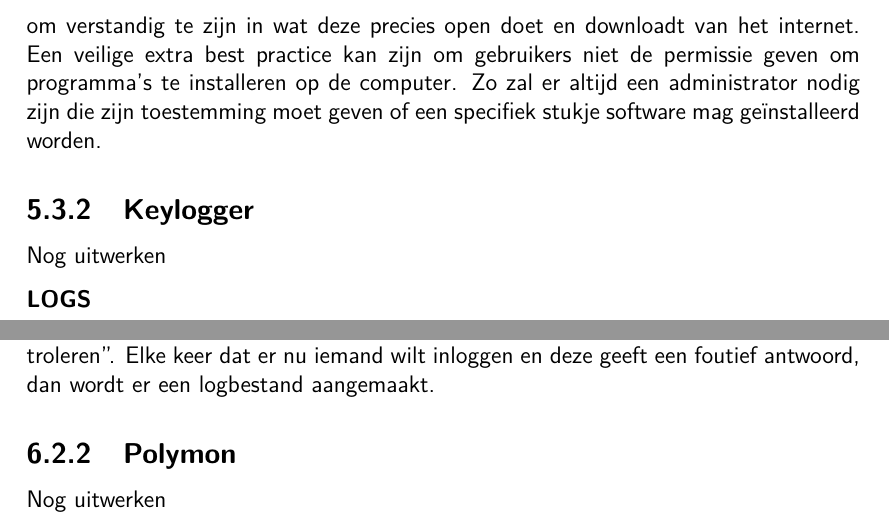
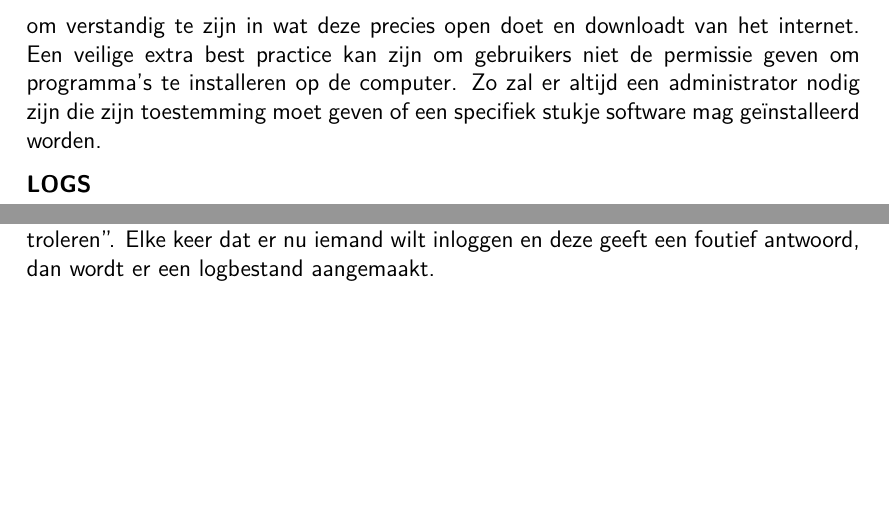
Before and after one commit to Baelemeister/Bachelorproef, a LaTeX document (BPNATHAN/NathanBP.tex): two parts of pages 27 and 30 of 35, joined at a grey line, cut so that both start at the same text, the shorter picture padded with empty space. Compiled offline with pdfLaTeX; a missing bibliography style is replaced by a similar one.

Commit message:
Finale draft afgewerkt!

```diff
--- a/BPNATHAN/NathanBP.tex
+++ b/BPNATHAN/NathanBP.tex
@@ -413,11 +413,6 @@ Door het typen van de volgende tekst in een kladblokbestand kan er een virus aan
 \subsubsection{Bescherming en preventie}
 Het spreekt voor zich dat de best practice voor een anti-virus die eerder al besproken is in 99\% genoeg. Als de anti-virus software up-to-date is en dagelijks wordt geupdate, dan is er zo goed als geen risico dat er bedreigingen op de computer komen. Indien er toch een bedreiging door de anti-virus geraakt, is het aan de persoon in kwestie om verstandig te zijn in wat deze precies open doet en downloadt van het internet. Een veilige extra best practice kan zijn om gebruikers niet de permissie geven om programma's te installeren op de computer. Zo zal er altijd een administrator nodig zijn die zijn toestemming moet geven of een specifiek stukje software mag geïnstalleerd worden.
 
-\subsection{Keylogger}
-Nog uitwerken
-
-
-
 \textbf{LOGS}
 
 \chapter{Post mortem}
@@ -446,10 +441,6 @@ Nu is de set aangemaakt en is deze terug te vinden onder het tabblad "`Gedefinie
 \subsubsection{foutieve inlogpogingen}
 Het is mogelijk om foutieve aanmeldpogingen op de server te registreren in logbestanden. Dit kan gedaan worden door naar het "`lokaal beveiligingsbeleid"' te gaan en daar in de beveiligingsinstellingen bij "`lokaal beleid"' en "`controlebeleid"' kan er gekozen worden voor "`aanmeldingsgebeurtenissen controleren"'. Hierin kan er gekozen worden om mislukte pogingen te registreren. Hetzelfde wordt gedaan voor "`accountbeheer controleren"'. Elke keer dat er nu iemand wilt inloggen en deze geeft een foutief antwoord, dan wordt er een logbestand aangemaakt.
 
-\subsection{Polymon}
-Nog uitwerken
-
-
 \chapter{Conclusie}
 \label{ch:conclusie}
 
```
Also changed, not shown: BPNATHAN/NathanBP.pdf, BPNATHAN/NathanBP.tex (2 more changed lines), 1 other file.
